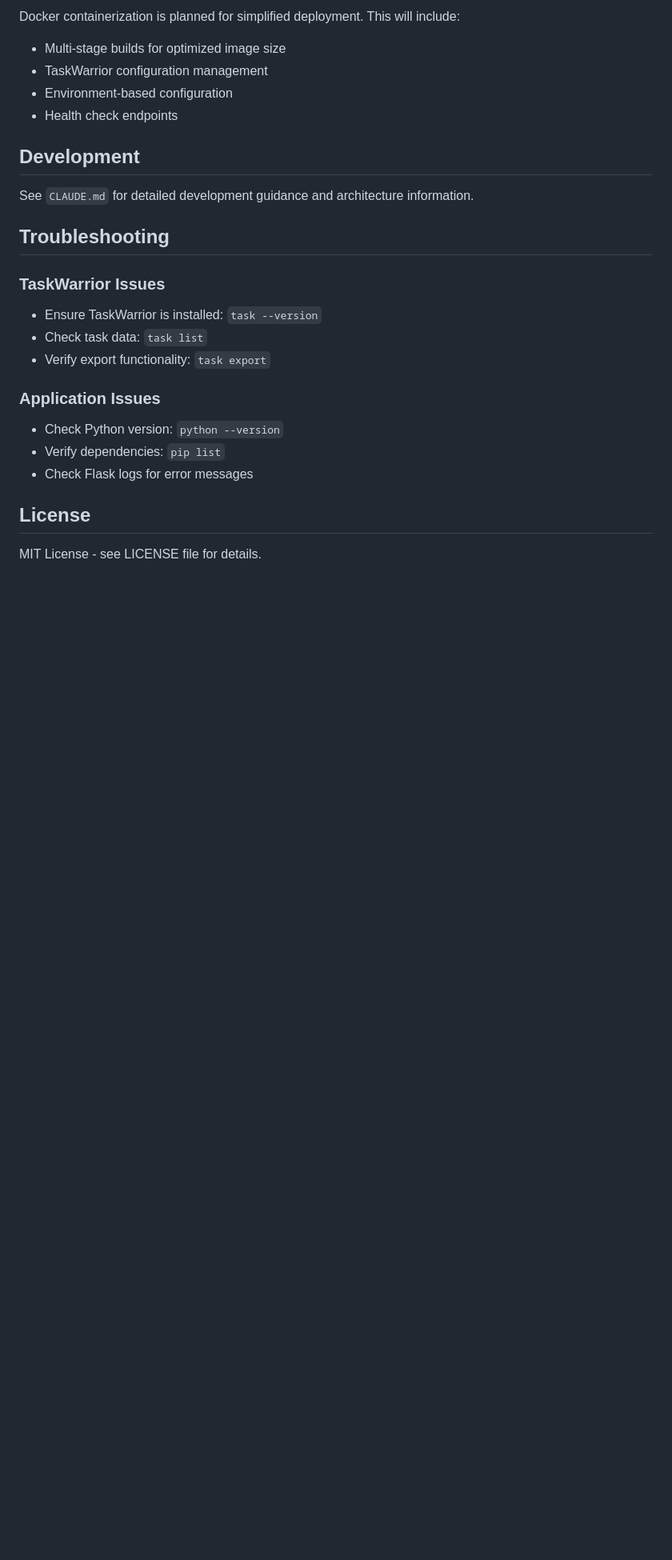
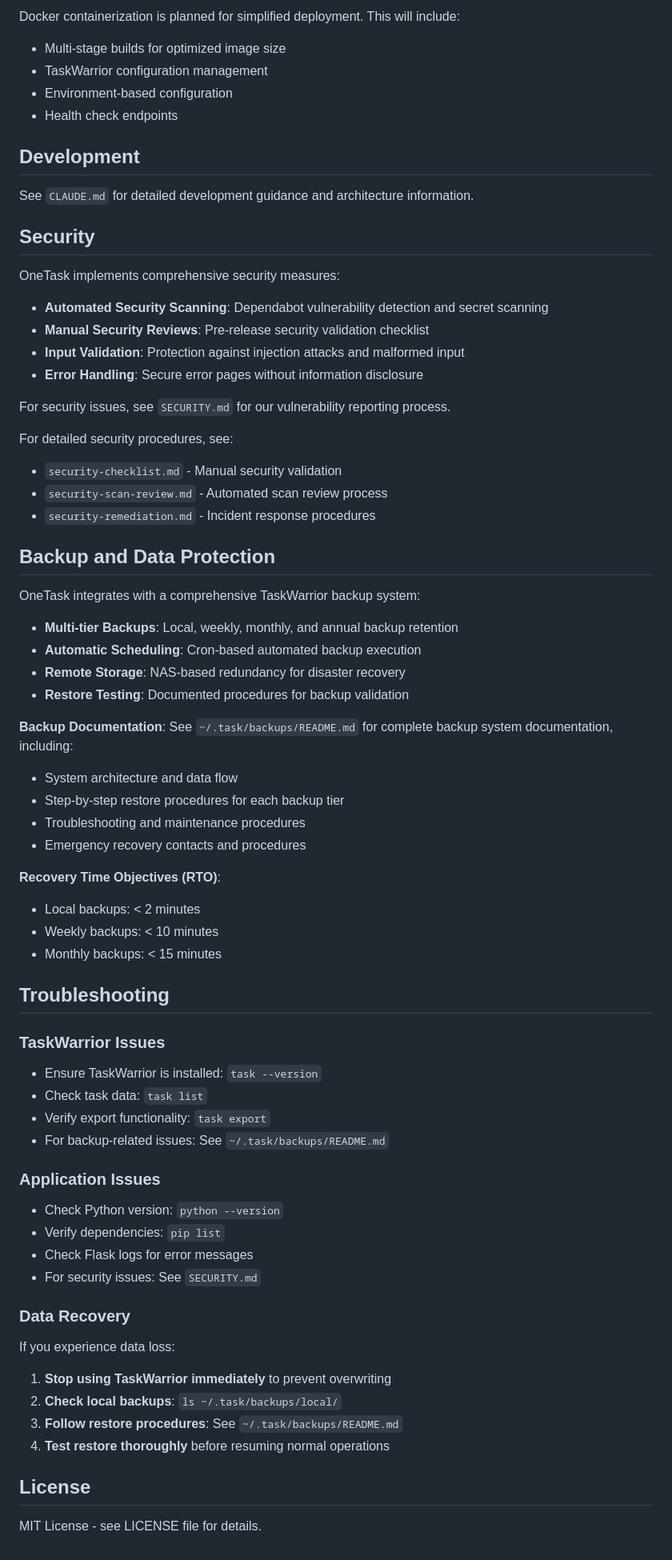
Before and after one commit to porterbhall/oneTask, a Markdown page: README.md, the part around the change. Shown at 80% size. GitHub-like rendering; blank space fills up the shorter version.

Commit message:
Updates to readme based on recent backup and security work

```diff
--- a/README.md
+++ b/README.md
@@ -172,17 +172,62 @@ Docker containerization is planned for simplified deployment. This will include:
 
 See `CLAUDE.md` for detailed development guidance and architecture information.
 
+## Security
+
+OneTask implements comprehensive security measures:
+
+- **Automated Security Scanning**: Dependabot vulnerability detection and secret scanning
+- **Manual Security Reviews**: Pre-release security validation checklist
+- **Input Validation**: Protection against injection attacks and malformed input
+- **Error Handling**: Secure error pages without information disclosure
+
+For security issues, see `SECURITY.md` for our vulnerability reporting process.
+
+For detailed security procedures, see:
+- `security-checklist.md` - Manual security validation
+- `security-scan-review.md` - Automated scan review process
+- `security-remediation.md` - Incident response procedures
+
+## Backup and Data Protection
+
+OneTask integrates with a comprehensive TaskWarrior backup system:
+
+- **Multi-tier Backups**: Local, weekly, monthly, and annual backup retention
+- **Automatic Scheduling**: Cron-based automated backup execution
+- **Remote Storage**: NAS-based redundancy for disaster recovery
+- **Restore Testing**: Documented procedures for backup validation
+
+**Backup Documentation**: See `~/.task/backups/README.md` for complete backup system documentation, including:
+- System architecture and data flow
+- Step-by-step restore procedures for each backup tier
+- Troubleshooting and maintenance procedures
+- Emergency recovery contacts and procedures
+
+**Recovery Time Objectives (RTO)**:
+- Local backups: < 2 minutes
+- Weekly backups: < 10 minutes
+- Monthly backups: < 15 minutes
+
 ## Troubleshooting
 
 ### TaskWarrior Issues
 - Ensure TaskWarrior is installed: `task --version`
 - Check task data: `task list`
 - Verify export functionality: `task export`
+- For backup-related issues: See `~/.task/backups/README.md`
 
 ### Application Issues
 - Check Python version: `python --version`
 - Verify dependencies: `pip list`
 - Check Flask logs for error messages
+- For security issues: See `SECURITY.md`
+
+### Data Recovery
+If you experience data loss:
+1. **Stop using TaskWarrior immediately** to prevent overwriting
+2. **Check local backups**: `ls ~/.task/backups/local/`
+3. **Follow restore procedures**: See `~/.task/backups/README.md`
+4. **Test restore thoroughly** before resuming normal operations
 
 ## License
 
```
